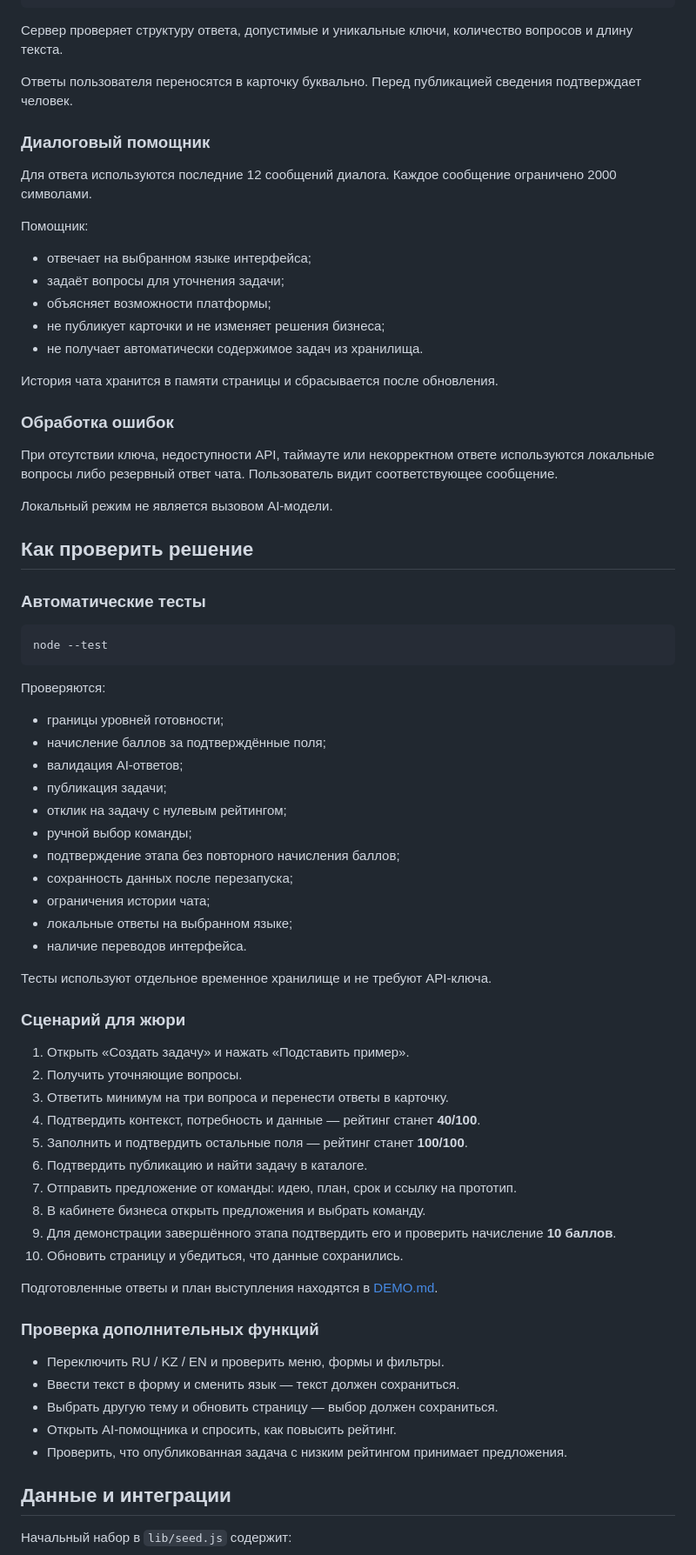
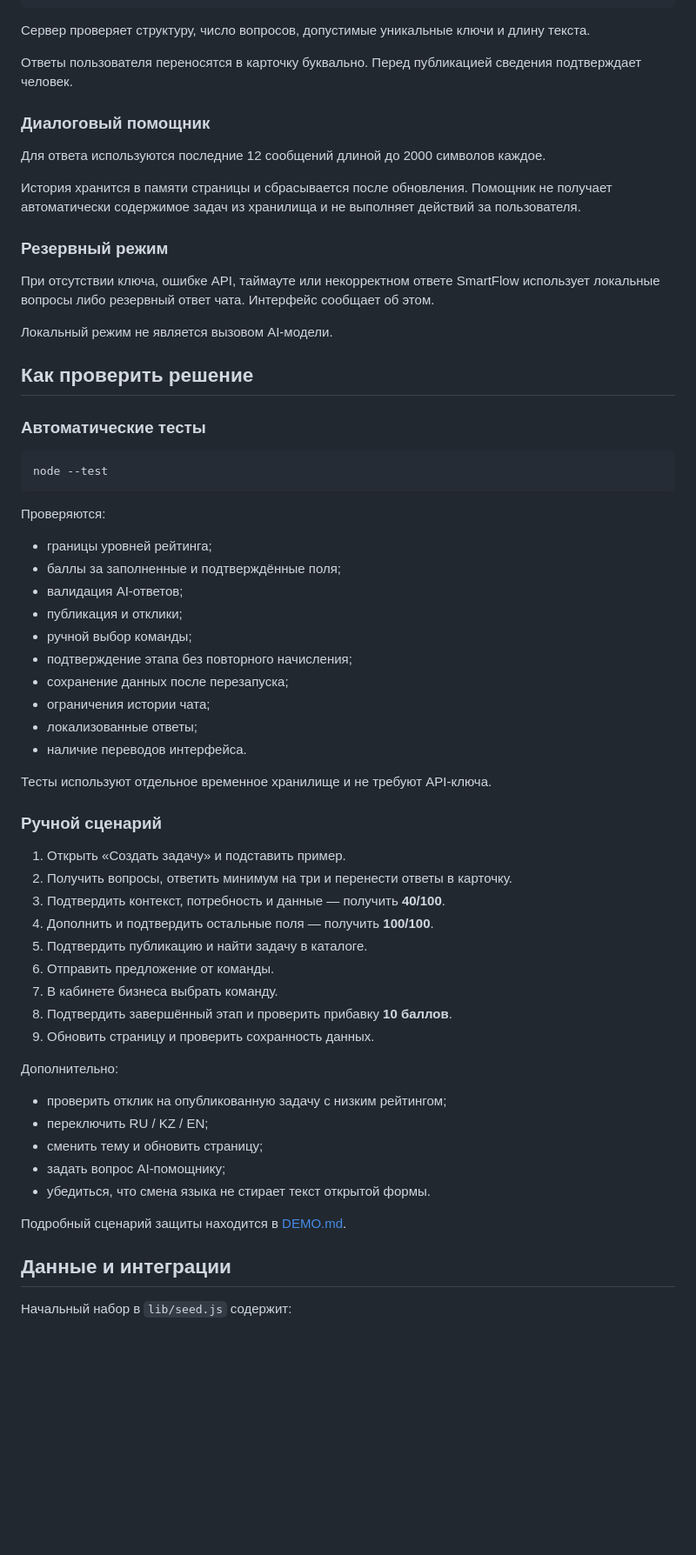
Before and after one commit to BAITC-Hacks/hack-e38c07f2-juniors, a Markdown page: README.md, the part around one of its changes. Shown at 87% size. Rendered like a GitHub page; blank space fills up the shorter version.

Commit message:
README for AlemAi1

````diff
--- a/README.md
+++ b/README.md
@@ -282,27 +295,19 @@ npm start
 }
 ```
 
-Сервер проверяет структуру ответа, допустимые и уникальные ключи, количество вопросов и длину текста.
+Сервер проверяет структуру, число вопросов, допустимые уникальные ключи и длину текста.
 
 Ответы пользователя переносятся в карточку буквально. Перед публикацией сведения подтверждает человек.
 
 ### Диалоговый помощник
 
-Для ответа используются последние 12 сообщений диалога. Каждое сообщение ограничено 2000 символами.
+Для ответа используются последние 12 сообщений длиной до 2000 символов каждое.
 
-Помощник:
+История хранится в памяти страницы и сбрасывается после обновления. Помощник не получает автоматически содержимое задач из хранилища и не выполняет действий за пользователя.
 
-- отвечает на выбранном языке интерфейса;
-- задаёт вопросы для уточнения задачи;
-- объясняет возможности платформы;
-- не публикует карточки и не изменяет решения бизнеса;
-- не получает автоматически содержимое задач из хранилища.
+### Резервный режим
 
-История чата хранится в памяти страницы и сбрасывается после обновления.
-
-### Обработка ошибок
-
-При отсутствии ключа, недоступности API, таймауте или некорректном ответе используются локальные вопросы либо резервный ответ чата. Пользователь видит соответствующее сообщение.
+При отсутствии ключа, ошибке API, таймауте или некорректном ответе SmartFlow использует локальные вопросы либо резервный ответ чата. Интерфейс сообщает об этом.
 
 Локальный режим не является вызовом AI-модели.
 
@@ -316,42 +321,40 @@ node --test
 
 Проверяются:
 
-- границы уровней готовности;
-- начисление баллов за подтверждённые поля;
+- границы уровней рейтинга;
+- баллы за заполненные и подтверждённые поля;
 - валидация AI-ответов;
-- публикация задачи;
-- отклик на задачу с нулевым рейтингом;
+- публикация и отклики;
 - ручной выбор команды;
-- подтверждение этапа без повторного начисления баллов;
-- сохранность данных после перезапуска;
+- подтверждение этапа без повторного начисления;
+- сохранение данных после перезапуска;
 - ограничения истории чата;
-- локальные ответы на выбранном языке;
+- локализованные ответы;
 - наличие переводов интерфейса.
 
 Тесты используют отдельное временное хранилище и не требуют API-ключа.
 
-### Сценарий для жюри
+### Ручной сценарий
 
-1. Открыть «Создать задачу» и нажать «Подставить пример».
-2. Получить уточняющие вопросы.
-3. Ответить минимум на три вопроса и перенести ответы в карточку.
-4. Подтвердить контекст, потребность и данные — рейтинг станет **40/100**.
-5. Заполнить и подтвердить остальные поля — рейтинг станет **100/100**.
-6. Подтвердить публикацию и найти задачу в каталоге.
-7. Отправить предложение от команды: идею, план, срок и ссылку на прототип.
-8. В кабинете бизнеса открыть предложения и выбрать команду.
-9. Для демонстрации завершённого этапа подтвердить его и проверить начисление **10 баллов**.
-10. Обновить страницу и убедиться, что данные сохранились.
+1. Открыть «Создать задачу» и подставить пример.
+2. Получить вопросы, ответить минимум на три и перенести ответы в карточку.
+3. Подтвердить контекст, потребность и данные — получить **40/100**.
+4. Дополнить и подтвердить остальные поля — получить **100/100**.
+5. Подтвердить публикацию и найти задачу в каталоге.
+6. Отправить предложение от команды.
+7. В кабинете бизнеса выбрать команду.
+8. Подтвердить завершённый этап и проверить прибавку **10 баллов**.
+9. Обновить страницу и проверить сохранность данных.
 
-Подготовленные ответы и план выступления находятся в [DEMO.md](DEMO.md).
+Дополнительно:
 
-### Проверка дополнительных функций
+- проверить отклик на опубликованную задачу с низким рейтингом;
+- переключить RU / KZ / EN;
+- сменить тему и обновить страницу;
+- задать вопрос AI-помощнику;
+- убедиться, что смена языка не стирает текст открытой формы.
 
-- Переключить RU / KZ / EN и проверить меню, формы и фильтры.
-- Ввести текст в форму и сменить язык — текст должен сохраниться.
-- Выбрать другую тему и обновить страницу — выбор должен сохраниться.
-- Открыть AI-помощника и спросить, как повысить рейтинг.
-- Проверить, что опубликованная задача с низким рейтингом принимает предложения.
+Подробный сценарий защиты находится в [DEMO.md](DEMO.md).
 
 ## Данные и интеграции
 
````
Also changed, not shown: other parts of README.md (+83 -70 lines).
